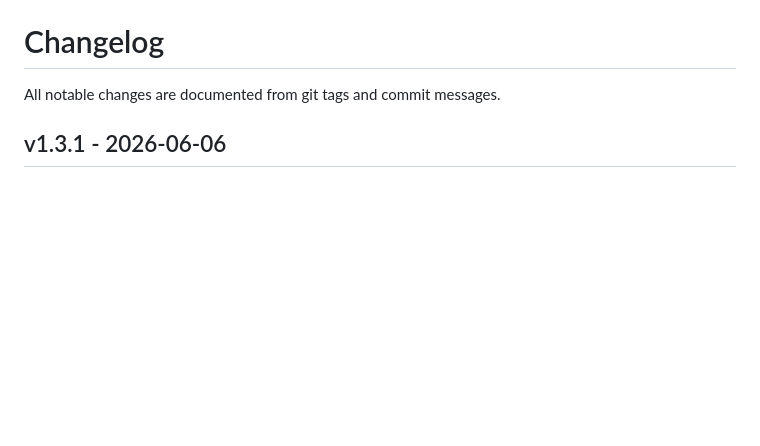
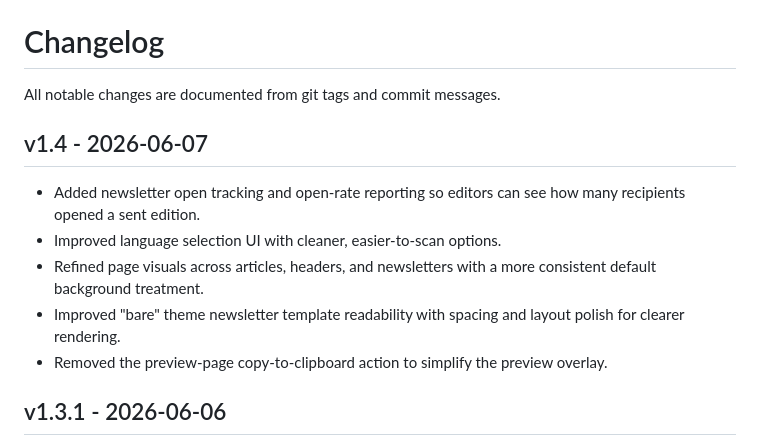
Before and after one commit to ybizeul/newsletter, a Markdown page: CHANGELOG.md, the part around the change. GitHub-like rendering; blank space fills up the shorter version.

Commit message:
chore: update changelog for v1.4 release with new features and improvements

```diff
--- a/CHANGELOG.md
+++ b/CHANGELOG.md
@@ -1,6 +1,14 @@
 # Changelog
 
 All notable changes are documented from git tags and commit messages.
+
+## v1.4 - 2026-06-07
+
+- Added newsletter open tracking and open-rate reporting so editors can see how many recipients opened a sent edition.
+- Improved language selection UI with cleaner, easier-to-scan options.
+- Refined page visuals across articles, headers, and newsletters with a more consistent default background treatment.
+- Improved "bare" theme newsletter template readability with spacing and layout polish for clearer rendering.
+- Removed the preview-page copy-to-clipboard action to simplify the preview overlay.
 
 ## v1.3.1 - 2026-06-06
 
```
